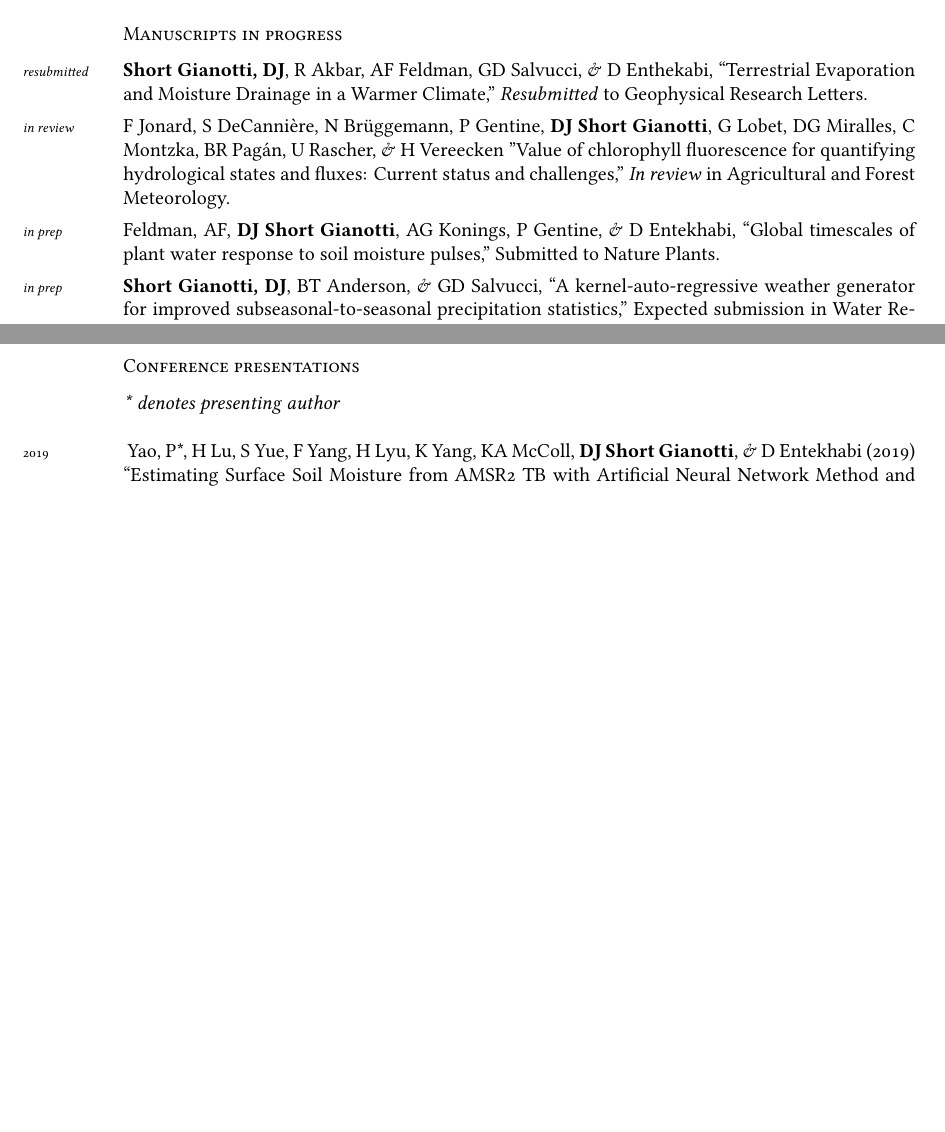
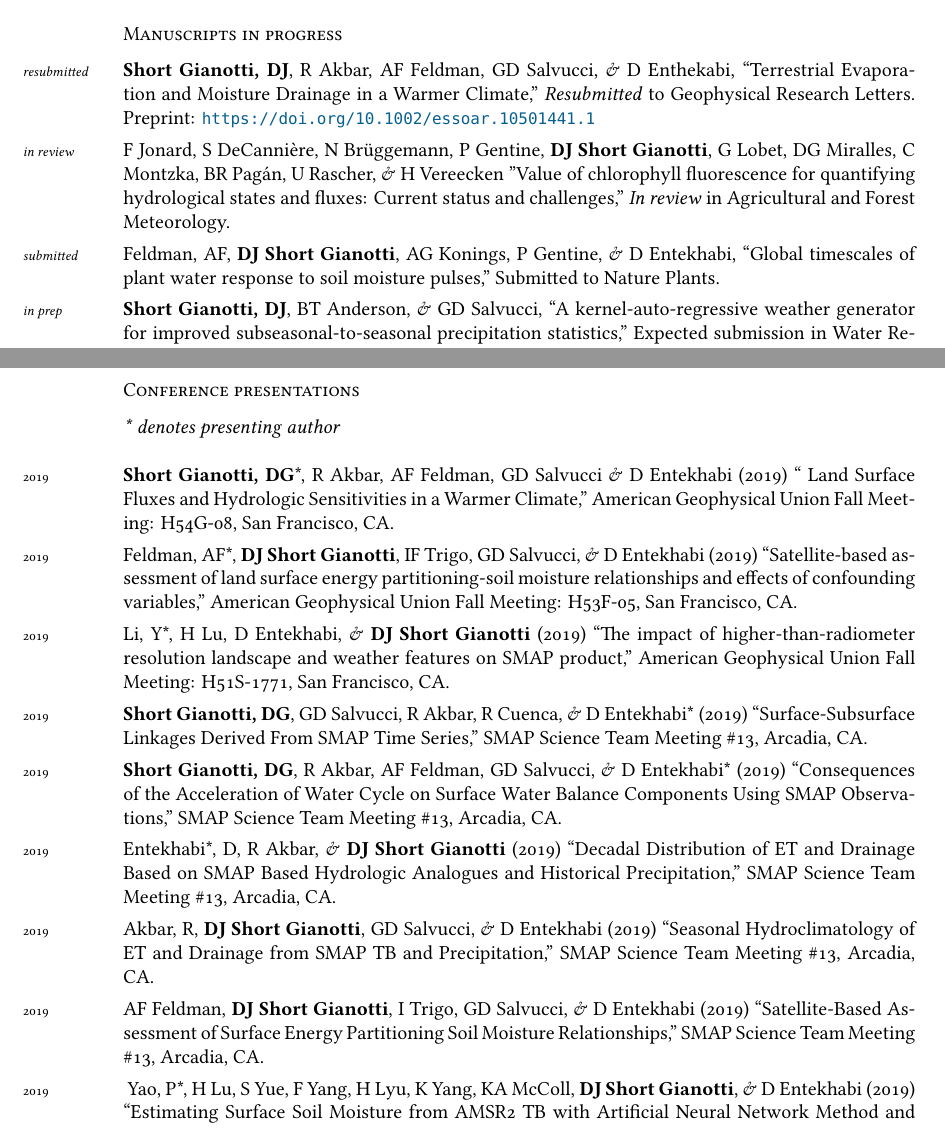
Before and after one commit to dgianotti/CV, a LaTeX CV (DJSG-CV.tex): two parts of pages 1 and 3 of 7 before the commit and two parts of pages 1 and 3 of 8 after it, joined at a grey line, cut so that both start at the same text, the shorter picture padded with empty space. Compiled offline with XeLaTeX; a missing font is replaced by an installed copy or a similar font.

Commit message:
Adds AGU ad SMAP Science Team meeting 13 to talks. Adds preprint link to VDA CC GRL submission. Other edits minor.

```diff
--- a/DJSG-CV.tex
+++ b/DJSG-CV.tex
@@ -195,11 +195,11 @@ Climate Predictability $\cdot$ Water-Carbon-Energy Cycle Coupling
 
 %\years{\emph{in prep}}\textbf{Short Gianotti, DJ}, BT Anderson, \& GD Salvucci, ``Weather noise correctly dominates climate signals in global climate model precipitation,'' Expected submission in Journal of Climate December 2019. \lbr % Nature!
 
-\years{\emph{resubmitted}}\textbf{Short Gianotti, DJ}, R Akbar, AF Feldman, GD Salvucci, \& D Enthekabi, ``Terrestrial Evaporation and Moisture Drainage in a Warmer Climate,'' \emph{Resubmitted} to Geophysical Research Letters. \lbr
+\years{\emph{resubmitted}}\textbf{Short Gianotti, DJ}, R Akbar, AF Feldman, GD Salvucci, \& D Enthekabi, ``Terrestrial Evaporation and Moisture Drainage in a Warmer Climate,'' \emph{Resubmitted} to Geophysical Research Letters. Preprint: \url{https://doi.org/10.1002/essoar.10501441.1}\lbr
 
 \years{\emph{in review}}F Jonard, S DeCanni\`ere, N Br\"uggemann, P Gentine, \textbf{DJ Short Gianotti}, G Lobet, DG Miralles, C Montzka, BR Pag\'an, U Rascher, \& H Vereecken ''Value of chlorophyll fluorescence for quantifying hydrological states and fluxes: Current status and challenges,'' \emph{In review} in Agricultural and Forest Meteorology. \lbr
 
-\years{\emph{in prep}}Feldman, AF, \textbf{DJ Short Gianotti}, AG Konings, P Gentine, \& D Entekhabi, ``Global timescales of plant water response to soil moisture pulses,'' Submitted to Nature Plants. \lbr
+\years{\emph{submitted}}Feldman, AF, \textbf{DJ Short Gianotti}, AG Konings, P Gentine, \& D Entekhabi, ``Global timescales of plant water response to soil moisture pulses,'' Submitted to Nature Plants. \lbr
 
 \years{\emph{in prep}}\textbf{Short Gianotti, DJ}, BT Anderson, \& GD Salvucci, ``A kernel\hyp{}auto\hyp{}regressive weather generator for improved subseasonal\hyp{}to\hyp{}seasonal precipitation statistics,'' Expected submission in Water Resources Research, January 2020. \lbr
 
@@ -247,6 +247,22 @@ Climate Predictability $\cdot$ Water-Carbon-Energy Cycle Coupling
 \emph{* denotes presenting author} \\
 
 \noindent
+\years{2019}\textbf{Short Gianotti, DG}*, R Akbar, AF Feldman, GD Salvucci \& D Entekhabi (2019) `` Land Surface Fluxes and Hydrologic Sensitivities in a Warmer Climate,'' American Geophysical Union Fall Meeting: H54G-08, San Francisco, CA.\lbr % H54G-08
+
+\years{2019}Feldman, AF*, \textbf{DJ Short Gianotti}, IF Trigo, GD Salvucci, \& D Entekhabi (2019) ``Satellite-based assessment of land surface energy partitioning-soil moisture relationships and effects of confounding variables,'' American Geophysical Union Fall Meeting: H53F-05, San Francisco, CA.\lbr % H53F-05
+
+\years{2019}Li, Y*, H Lu, D Entekhabi, \& \textbf{DJ Short Gianotti} (2019) ``The impact of higher-than-radiometer resolution landscape and weather features on SMAP product,'' American Geophysical Union Fall Meeting: H51S-1771, San Francisco, CA.\lbr % H51S-1771
+
+\years{2019}\textbf{Short Gianotti, DG}, GD Salvucci, R Akbar, R Cuenca, \& D Entekhabi* (2019) ``Surface-Subsurface Linkages Derived From SMAP Time Series,'' SMAP Science Team Meeting \#13, Arcadia, CA.\lbr % November 5-6, 2019
+
+\years{2019}\textbf{Short Gianotti, DG}, R Akbar, AF Feldman, GD Salvucci, \& D Entekhabi* (2019) ``Consequences of the Acceleration of Water Cycle on Surface Water Balance Components Using SMAP Observations,'' SMAP Science Team Meeting \#13, Arcadia, CA.\lbr % November 5-6, 2019
+
+\years{2019}Entekhabi*, D, R Akbar, \& \textbf{DJ Short Gianotti} (2019) ``Decadal Distribution of ET and Drainage Based on SMAP Based Hydrologic Analogues and Historical Precipitation,'' SMAP Science Team Meeting \#13, Arcadia, CA.\lbr % November 5-6, 2019
+
+\years{2019}Akbar, R, \textbf{DJ Short Gianotti}, GD Salvucci, \& D Entekhabi (2019) ``Seasonal Hydroclimatology of ET and Drainage from SMAP TB and Precipitation,'' SMAP Science Team Meeting \#13, Arcadia, CA.\lbr % November 5-6, 2019
+
+\years{2019}AF Feldman, \textbf{DJ Short Gianotti}, I Trigo, GD Salvucci, \& D Entekhabi (2019) ``Satellite-Based Assessment of Surface Energy Partitioning Soil Moisture Relationships,'' SMAP Science Team Meeting \#13, Arcadia, CA.\lbr % November 5-6, 2019
+
 \years{2019} Yao, P*, H Lu, S Yue, F Yang, H Lyu, K Yang, KA McColl, \textbf{DJ Short Gianotti}, \& D Entekhabi (2019) ``Estimating Surface Soil Moisture from AMSR2 TB with Artificial Neural Network Method and SMAP Products,'' IEEE Geoscience and Remote Sensing Society: Paper \#2869, Yokohama, Japan.\lbr
 
 % AGU 2018:
```
Also changed, not shown: DJSG-CV.pdf.
